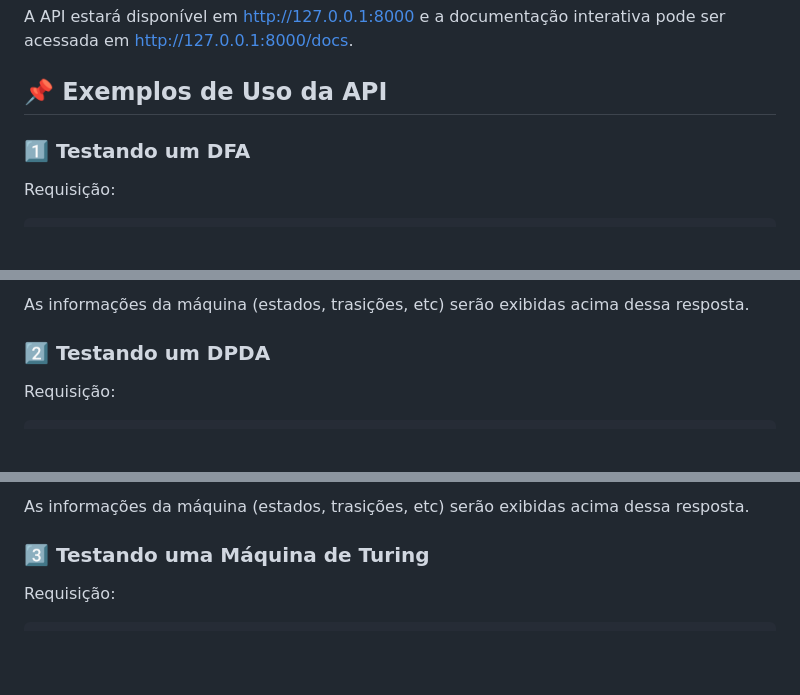
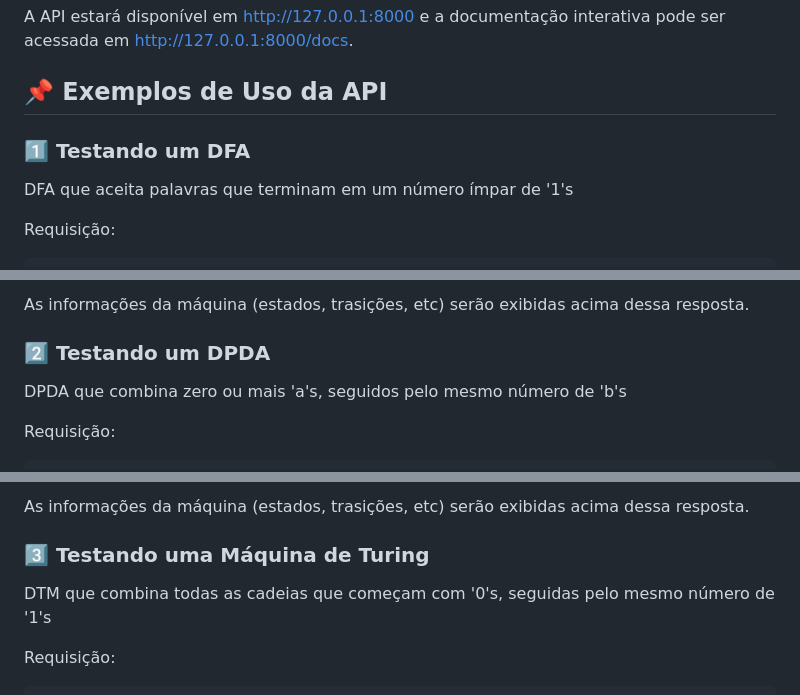
Before and after one commit to matheusmegale/trabalho-teoria-da-computacao, a Markdown page: README.md, 3 parts joined by grey strips. Drawn GitHub-style; blank space fills up the shorter version.

````diff
--- a/README.md
+++ b/README.md
@@ -23,6 +23,8 @@ A API estará disponível em http://127.0.0.1:8000 e a documentação interativa
 
 <h3>1️⃣ Testando um DFA</h3>
 
+DFA que aceita palavras que terminam em um número ímpar de '1's
+
 Requisição:
 ```json
 {
@@ -47,6 +49,8 @@ As informações da máquina (estados, trasições, etc) serão exibidas acima d
 
 
 <h3>2️⃣ Testando um DPDA</h3>
+
+DPDA que combina zero ou mais 'a's, seguidos pelo mesmo número de 'b's
 
 Requisição:
 ```json
@@ -82,6 +86,8 @@ As informações da máquina (estados, trasições, etc) serão exibidas acima d
 
 
 <h3>3️⃣ Testando uma Máquina de Turing</h3>
+
+DTM que combina todas as cadeias que começam com '0's, seguidas pelo mesmo número de '1's
 
 Requisição:
 ```json
````
